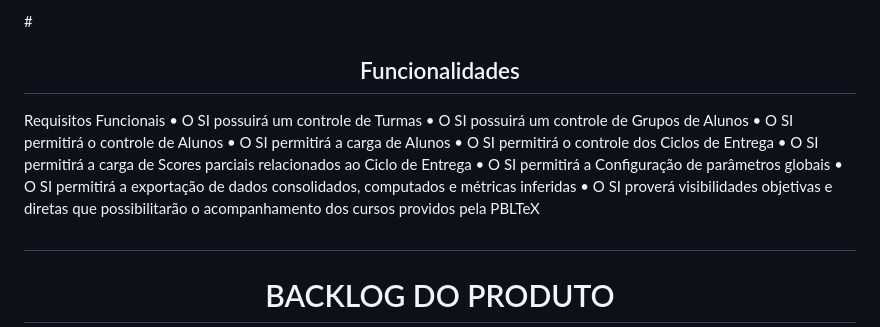
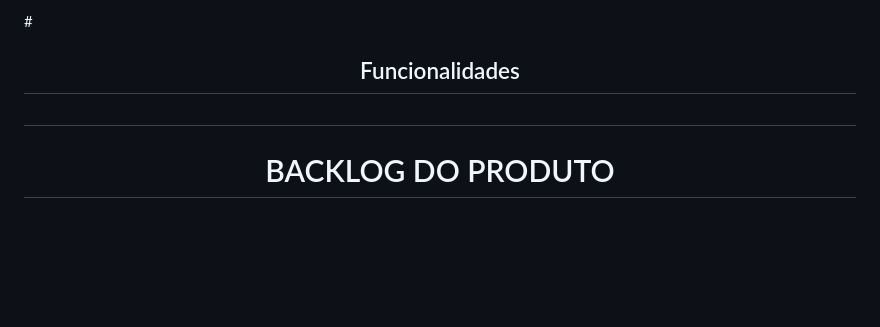
Before and after one commit to Kauarabelo/VCCorp, a Markdown page: README.md, the part around the change. GitHub-like rendering; blank space fills up the shorter version.

```diff
--- a/README.md
+++ b/README.md
@@ -16,16 +16,16 @@
 # <h1 align="center">VISÃO DO PRODUTO</h1>
 <p>A equipe VcCorp está desenvolvendo um sistema de informação para a instituição de ensino PBLTeX, que permitirá o controle do registro dos alunos, o acompanhamento de notas e faltas, e a gestão das turmas da escola. A plataforma também possibilitará o armazenamento dos scores de cada aluno e informações do rendimento.</p>
 # <h2 align="center">Funcionalidades</h2>
-<p></p>Requisitos Funcionais
-• O SI possuirá um controle de Turmas
-• O SI possuirá um controle de Grupos de Alunos
-• O SI permitirá o controle de Alunos
-• O SI permitirá a carga de Alunos
-• O SI permitirá o controle dos Ciclos de Entrega
-• O SI permitirá a carga de Scores parciais relacionados ao Ciclo de Entrega
-• O SI permitirá a Configuração de parâmetros globais
-• O SI permitirá a exportação de dados consolidados, computados e métricas inferidas
-• O SI proverá visibilidades objetivas e diretas que possibilitarão o acompanhamento dos cursos providos pela PBLTeX
+<p></p
+• O SI possuirá um controle de Turmas|
+• O SI possuirá um controle de Grupos de Alunos|
+• O SI permitirá o controle de Alunos|
+• O SI permitirá a carga de Alunos|
+• O SI permitirá o controle dos Ciclos de Entrega|
+• O SI permitirá a carga de Scores parciais relacionados ao Ciclo de Entrega|
+• O SI permitirá a Configuração de parâmetros globais|
+• O SI permitirá a exportação de dados consolidados, computados e métricas inferidas|
+• O SI proverá visibilidades objetivas e diretas que possibilitarão o acompanhamento dos cursos providos pela PBLTeX|
 </p>
 
 # <h1 align="center">BACKLOG DO PRODUTO</h1>
```
